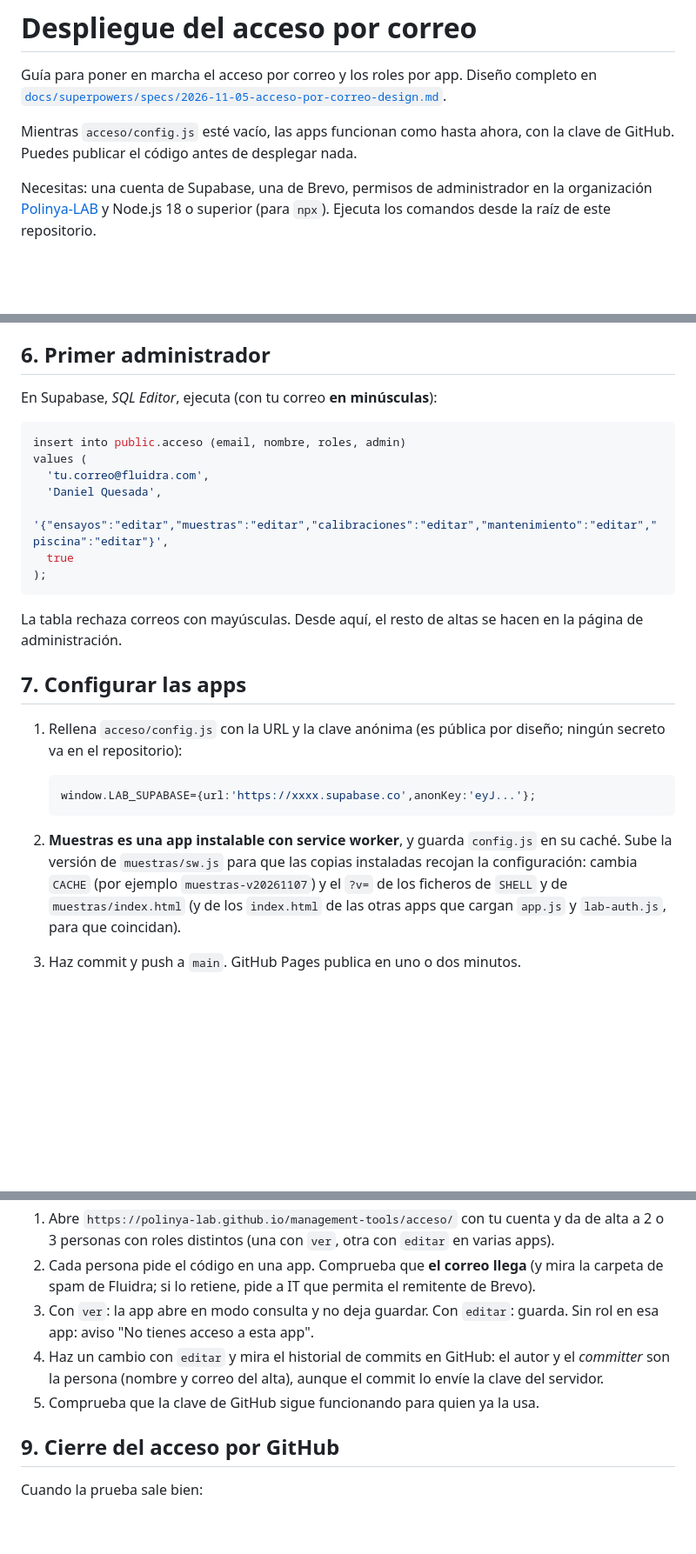
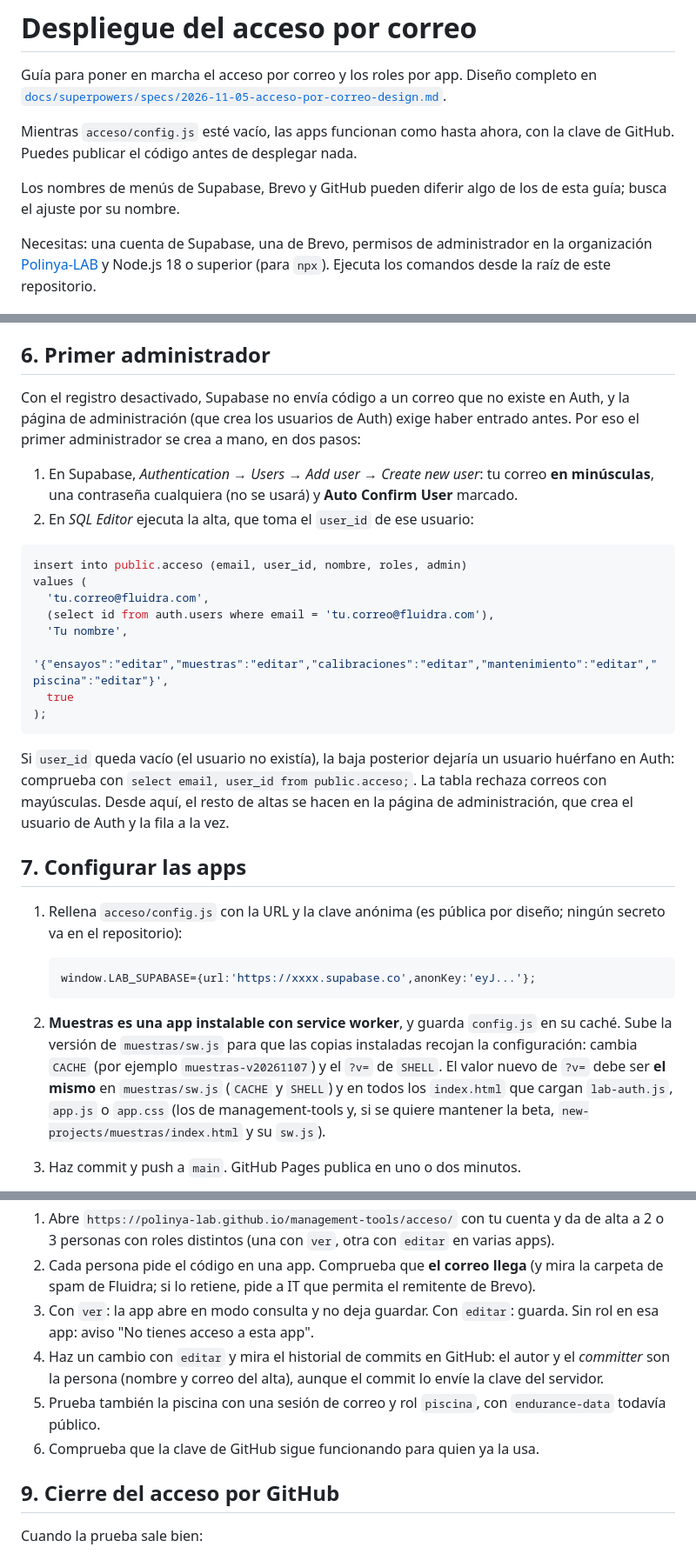
Before and after one commit to Polinya-LAB/management-tools, a Markdown page: acceso/DESPLIEGUE.md, 3 parts joined by grey strips. Shown at 87% size. Drawn GitHub-style; blank space fills up the shorter version.

Commit message:
Despliegue: el primer administrador necesita usuario de Auth; ajustes de la guía
Co-Authored-By: Claude Opus 5.5 <noreply@anthropic.com>
Claude-Session: https://claude.ai/code/session_01NZ49buBd5jbfESW6M7s4pV

````diff
--- a/acceso/DESPLIEGUE.md
+++ b/acceso/DESPLIEGUE.md
@@ -5,6 +5,8 @@ Guía para poner en marcha el acceso por correo y los roles por app. Diseño com
 
 Mientras `acceso/config.js` esté vacío, las apps funcionan como hasta ahora, con la clave de GitHub. Puedes publicar el
 código antes de desplegar nada.
+
+Los nombres de menús de Supabase, Brevo y GitHub pueden diferir algo de los de esta guía; busca el ajuste por su nombre.
 
 Necesitas: una cuenta de Supabase, una de Brevo, permisos de administrador en la organización
 [Polinya-LAB](https://github.com/Polinya-LAB) y Node.js 18 o superior (para `npx`). Ejecuta los comandos desde la raíz de
@@ -91,19 +92,27 @@ Comprobaciones tras el despliegue:
 
 ## 6. Primer administrador
 
-En Supabase, *SQL Editor*, ejecuta (con tu correo **en minúsculas**):
+Con el registro desactivado, Supabase no envía código a un correo que no existe en Auth, y la página de administración (que
+crea los usuarios de Auth) exige haber entrado antes. Por eso el primer administrador se crea a mano, en dos pasos:
+
+1. En Supabase, *Authentication → Users → Add user → Create new user*: tu correo **en minúsculas**, una contraseña
+   cualquiera (no se usará) y **Auto Confirm User** marcado.
+2. En *SQL Editor* ejecuta la alta, que toma el `user_id` de ese usuario:
 
 ```sql
-insert into public.acceso (email, nombre, roles, admin)
+insert into public.acceso (email, user_id, nombre, roles, admin)
 values (
   'tu.correo@fluidra.com',
-  'Daniel Quesada',
+  (select id from auth.users where email = 'tu.correo@fluidra.com'),
+  'Tu nombre',
   '{"ensayos":"editar","muestras":"editar","calibraciones":"editar","mantenimiento":"editar","piscina":"editar"}',
   true
 );
 ```
 
-La tabla rechaza correos con mayúsculas. Desde aquí, el resto de altas se hacen en la página de administración.
+Si `user_id` queda vacío (el usuario no existía), la baja posterior dejaría un usuario huérfano en Auth: comprueba con
+`select email, user_id from public.acceso;`. La tabla rechaza correos con mayúsculas. Desde aquí, el resto de altas se hacen
+en la página de administración, que crea el usuario de Auth y la fila a la vez.
 
 ## 7. Configurar las apps
 
@@ -115,8 +124,9 @@ La tabla rechaza correos con mayúsculas. Desde aquí, el resto de altas se hace
 
 2. **Muestras es una app instalable con service worker**, y guarda `config.js` en su caché. Sube la versión de
    `muestras/sw.js` para que las copias instaladas recojan la configuración: cambia `CACHE` (por ejemplo
-   `muestras-v20261107`) y el `?v=` de los ficheros de `SHELL` y de `muestras/index.html` (y de los `index.html` de las
-   otras apps que cargan `app.js` y `lab-auth.js`, para que coincidan).
+   `muestras-v20261107`) y el `?v=` de `SHELL`. El valor nuevo de `?v=` debe ser **el mismo** en `muestras/sw.js` (`CACHE` y
+   `SHELL`) y en todos los `index.html` que cargan `lab-auth.js`, `app.js` o `app.css` (los de management-tools y, si se
+   quiere mantener la beta, `new-projects/muestras/index.html` y su `sw.js`).
 3. Haz commit y push a `main`. GitHub Pages publica en uno o dos minutos.
 4. Comprueba que `https://polinya-lab.github.io/management-tools/acceso/config.js` devuelve la configuración nueva y que
    Control de ensayos ofrece **Entrar con correo**.
@@ -133,7 +143,8 @@ Antes de abrirlo a todo el laboratorio:
    "No tienes acceso a esta app".
 4. Haz un cambio con `editar` y mira el historial de commits en GitHub: el autor y el *committer* son la persona (nombre y
    correo del alta), aunque el commit lo envíe la clave del servidor.
-5. Comprueba que la clave de GitHub sigue funcionando para quien ya la usa.
+5. Prueba también la piscina con una sesión de correo y rol `piscina`, con `endurance-data` todavía público.
+6. Comprueba que la clave de GitHub sigue funcionando para quien ya la usa.
 
 ## 9. Cierre del acceso por GitHub
 
````
Also changed, not shown: other parts of acceso/DESPLIEGUE.md (+0 -1 lines).
